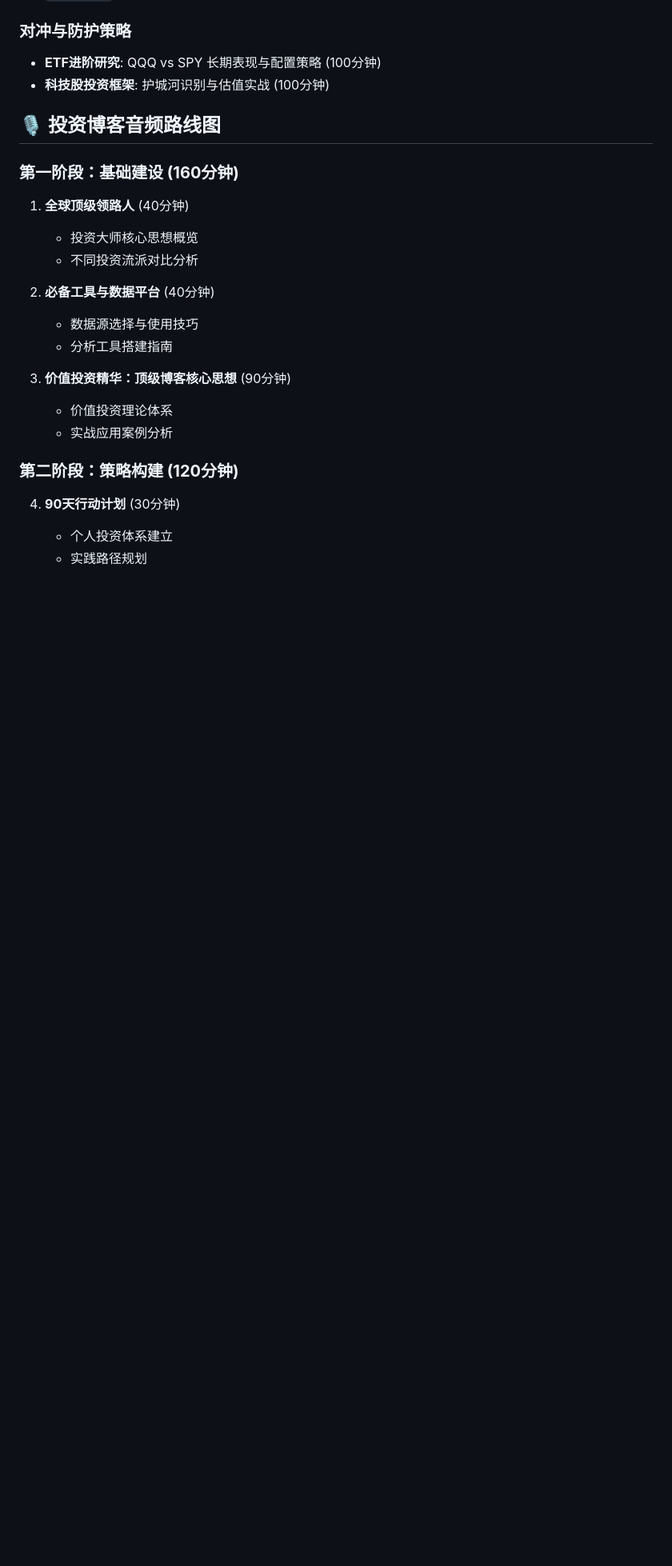
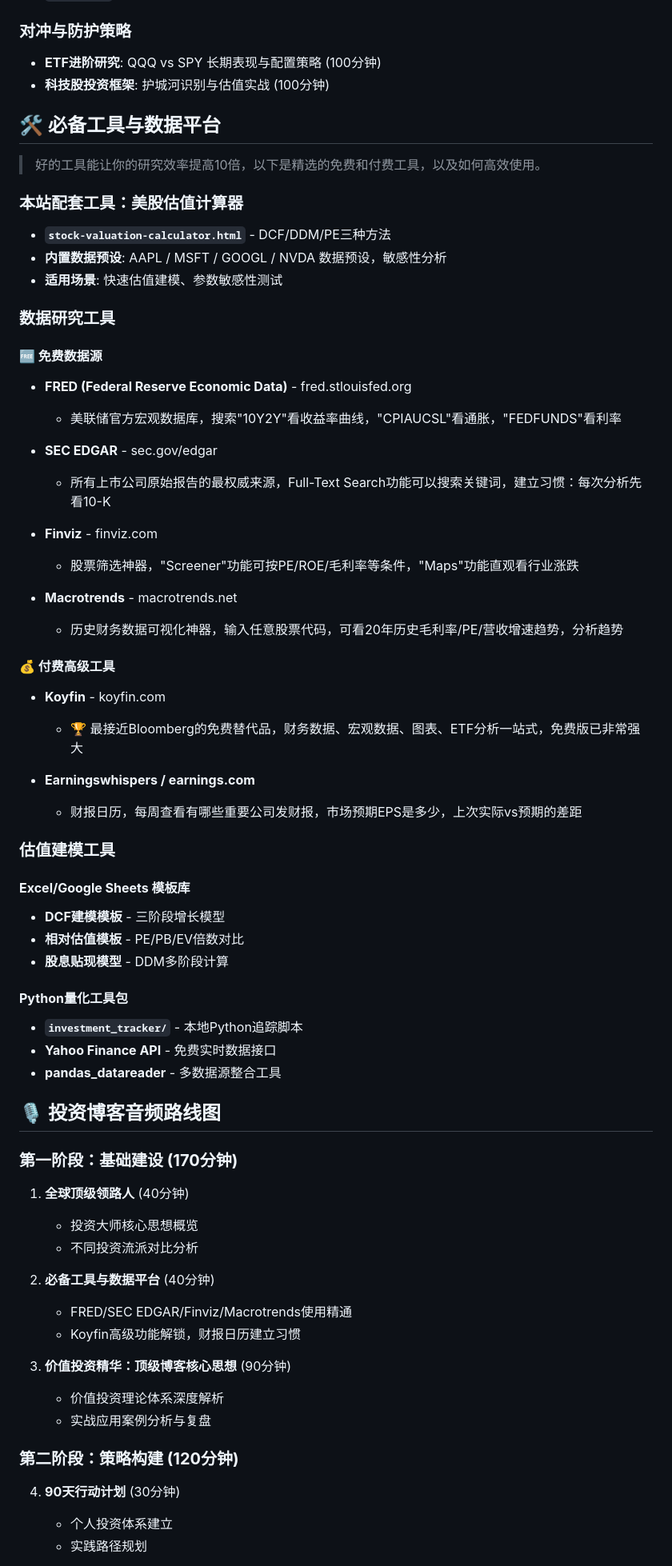
Before and after one commit to pennyqiu/telegram, a Markdown page: INVESTMENT_TOOLS.md, the part around the change. Shown at 80% size. Drawn GitHub-style; blank space fills up the shorter version.

Commit message:
🛠️ 新增必备工具与数据平台模块
## 核心数据源工具
🆓 免费数据源：
- FRED - 美联储宏观数据库 (10Y2Y/CPIAUCSL/FEDFUNDS)
- SEC EDGAR - 上市公司原始报告权威来源
- Finviz - 股票筛选神器 (Screener/Maps功能)
- Macrotrends - 历史财务数据可视化

💰 付费高级工具：
- Koyfin - Bloomberg免费替代品
- Earningswhispers - 财报日历与预期追踪

## 估值建模工具包
- Excel/Google Sheets 模板库 (DCF/相对估值/DDM)
- Python量化工具包 (Yahoo Finance API / pandas_datareader)
- 本站配套美股估值计算器 (AAPL/MSFT/GOOGL/NVDA预设)

## 音频路线图优化
- 基础建设阶段时长调整为170分钟
- 强化工具使用精通度要求
- 增加财报日历建立习惯的实践指导

让投资研究效率提高10倍的工具武器库！

Made-with: Cursor

```diff
--- a/INVESTMENT_TOOLS.md
+++ b/INVESTMENT_TOOLS.md
@@ -51,20 +51,62 @@
 - **ETF进阶研究**: QQQ vs SPY 长期表现与配置策略 (100分钟)
 - **科技股投资框架**: 护城河识别与估值实战 (100分钟)
 
+## 🛠️ 必备工具与数据平台
+
+> 好的工具能让你的研究效率提高10倍，以下是精选的免费和付费工具，以及如何高效使用。
+
+### **本站配套工具：美股估值计算器**
+- **`stock-valuation-calculator.html`** - DCF/DDM/PE三种方法
+- **内置数据预设**: AAPL / MSFT / GOOGL / NVDA 数据预设，敏感性分析
+- **适用场景**: 快速估值建模、参数敏感性测试
+
+### **数据研究工具**
+
+#### **🆓 免费数据源**
+- **FRED (Federal Reserve Economic Data)** - fred.stlouisfed.org
+  - 美联储官方宏观数据库，搜索"10Y2Y"看收益率曲线，"CPIAUCSL"看通胀，"FEDFUNDS"看利率
+
+- **SEC EDGAR** - sec.gov/edgar
+  - 所有上市公司原始报告的最权威来源，Full-Text Search功能可以搜索关键词，建立习惯：每次分析先看10-K
+
+- **Finviz** - finviz.com
+  - 股票筛选神器，"Screener"功能可按PE/ROE/毛利率等条件，"Maps"功能直观看行业涨跌
+
+- **Macrotrends** - macrotrends.net
+  - 历史财务数据可视化神器，输入任意股票代码，可看20年历史毛利率/PE/营收增速趋势，分析趋势
+
+#### **💰 付费高级工具**
+- **Koyfin** - koyfin.com
+  - 🏆 最接近Bloomberg的免费替代品，财务数据、宏观数据、图表、ETF分析一站式，免费版已非常强大
+
+- **Earningswhispers / earnings.com**
+  - 财报日历，每周查看有哪些重要公司发财报，市场预期EPS是多少，上次实际vs预期的差距
+
+### **估值建模工具**
+#### **Excel/Google Sheets 模板库**
+- **DCF建模模板** - 三阶段增长模型
+- **相对估值模板** - PE/PB/EV倍数对比
+- **股息贴现模型** - DDM多阶段计算
+
+#### **Python量化工具包**
+- **`investment_tracker/`** - 本地Python追踪脚本
+- **Yahoo Finance API** - 免费实时数据接口
+- **pandas_datareader** - 多数据源整合工具
+
 ## 🎙️ 投资博客音频路线图
 
-### **第一阶段：基础建设 (160分钟)**
+### **第一阶段：基础建设 (170分钟)**
 1. **全球顶级领路人** (40分钟)
    - 投资大师核心思想概览
    - 不同投资流派对比分析
 
 2. **必备工具与数据平台** (40分钟)
-   - 数据源选择与使用技巧
-   - 分析工具搭建指南
+   - FRED/SEC EDGAR/Finviz/Macrotrends使用精通
+   - Koyfin高级功能解锁，财报日历建立习惯
 
 3. **价值投资精华：顶级博客核心思想** (90分钟)
-   - 价值投资理论体系
-   - 实战应用案例分析
+   - 价值投资理论体系深度解析
+   - 实战应用案例分析与复盘
 
 ### **第二阶段：策略构建 (120分钟)**
 4. **90天行动计划** (30分钟)
```
